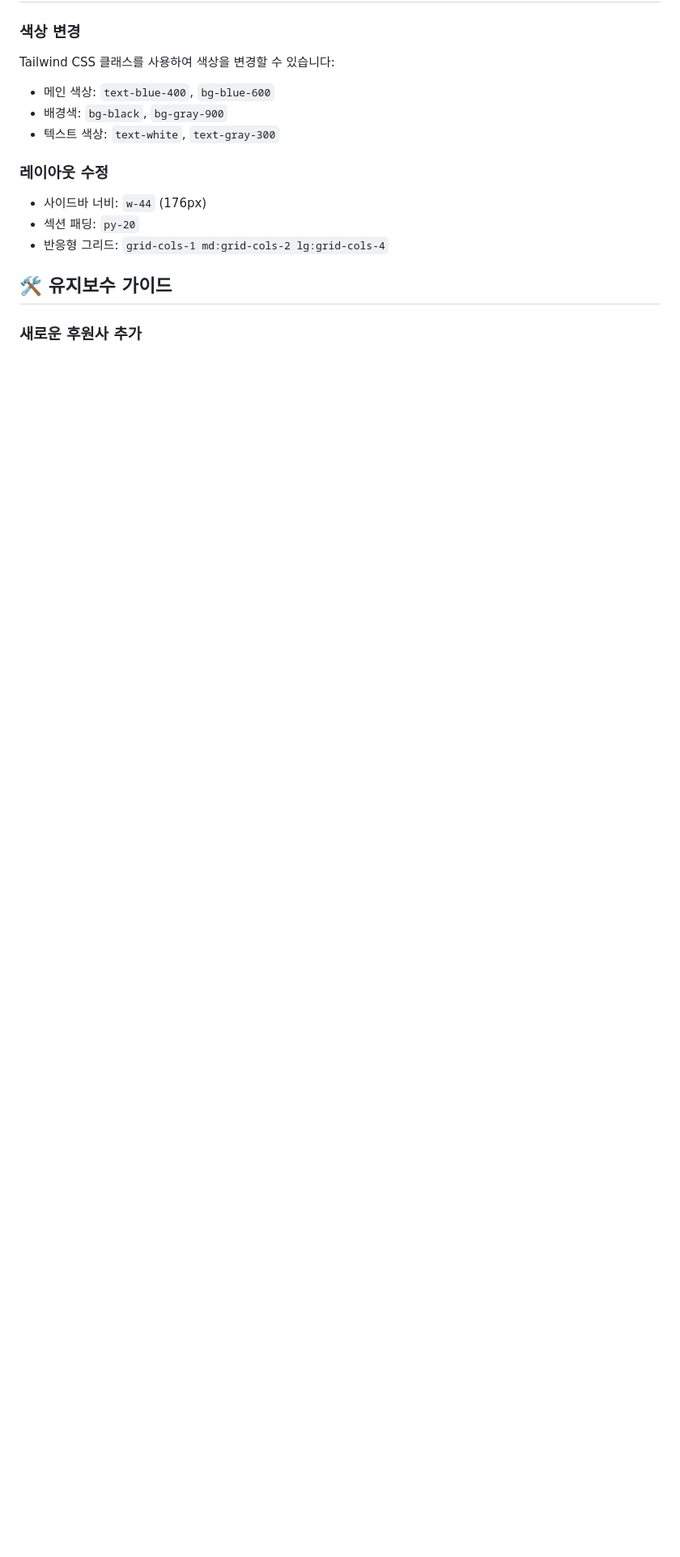
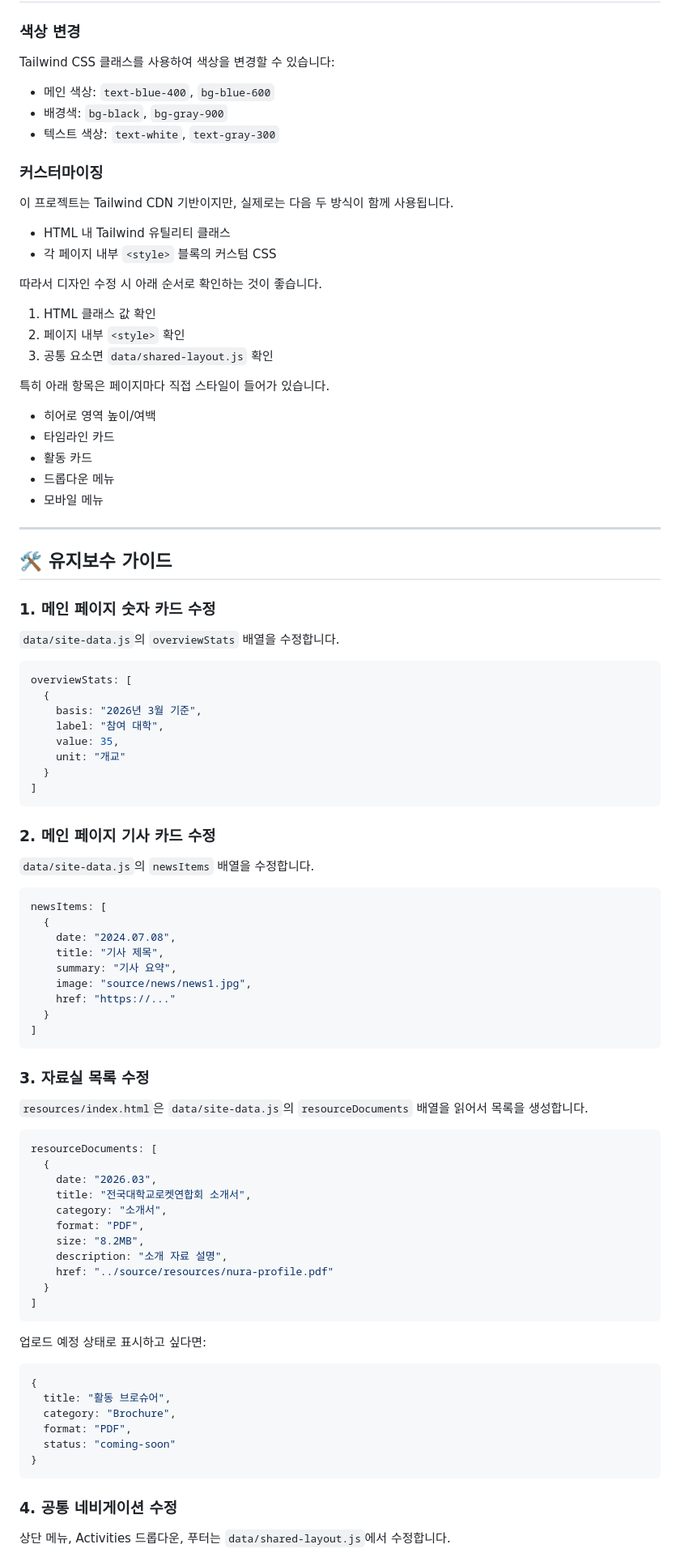
Before and after one commit to moru-3/nura-homepage, a Markdown page: README.md, the part around one of its changes. Shown at 81% size. Drawn GitHub-style; blank space fills up the shorter version.

Commit message:
Revise README.md for file structure and content updates
Updated README.md to reflect changes in file structure and content management instructions.

````diff
--- a/README.md
+++ b/README.md
@@ -139,11 +128,91 @@ Tailwind CSS 클래스를 사용하여 색상을 변경할 수 있습니다:
 - 배경색: `bg-black`, `bg-gray-900`
 - 텍스트 색상: `text-white`, `text-gray-300`
 
-### 레이아웃 수정
-- 사이드바 너비: `w-44` (176px)
-- 섹션 패딩: `py-20`
-- 반응형 그리드: `grid-cols-1 md:grid-cols-2 lg:grid-cols-4`
+### 커스터마이징
+이 프로젝트는 Tailwind CDN 기반이지만, 실제로는 다음 두 방식이 함께 사용됩니다.
+
+- HTML 내 Tailwind 유틸리티 클래스
+- 각 페이지 내부 `<style>` 블록의 커스텀 CSS
+
+따라서 디자인 수정 시 아래 순서로 확인하는 것이 좋습니다.
+
+1. HTML 클래스 값 확인
+2. 페이지 내부 `<style>` 확인
+3. 공통 요소면 `data/shared-layout.js` 확인
+
+특히 아래 항목은 페이지마다 직접 스타일이 들어가 있습니다.
+
+- 히어로 영역 높이/여백
+- 타임라인 카드
+- 활동 카드
+- 드롭다운 메뉴
+- 모바일 메뉴
+
+---
 
 ## 🛠️ 유지보수 가이드
 
-### 새로운 후원사 추가
+### 1. 메인 페이지 숫자 카드 수정
+
+`data/site-data.js`의 `overviewStats` 배열을 수정합니다.
+
+```javascript
+overviewStats: [
+  {
+    basis: "2026년 3월 기준",
+    label: "참여 대학",
+    value: 35,
+    unit: "개교"
+  }
+]
+```
+
+### 2. 메인 페이지 기사 카드 수정
+
+`data/site-data.js`의 `newsItems` 배열을 수정합니다.
+
+```javascript
+newsItems: [
+  {
+    date: "2024.07.08",
+    title: "기사 제목",
+    summary: "기사 요약",
+    image: "source/news/news1.jpg",
+    href: "https://..."
+  }
+]
+```
+
+### 3. 자료실 목록 수정
+
+`resources/index.html`은 `data/site-data.js`의 `resourceDocuments` 배열을 읽어서 목록을 생성합니다.
+
+```javascript
+resourceDocuments: [
+  {
+    date: "2026.03",
+    title: "전국대학교로켓연합회 소개서",
+    category: "소개서",
+    format: "PDF",
+    size: "8.2MB",
+    description: "소개 자료 설명",
+    href: "../source/resources/nura-profile.pdf"
+  }
+]
+```
+
+업로드 예정 상태로 표시하고 싶다면:
+
+```javascript
+{
+  title: "활동 브로슈어",
+  category: "Brochure",
+  format: "PDF",
+  status: "coming-soon"
+}
+```
+
+### 4. 공통 네비게이션 수정
+
+상단 메뉴, Activities 드롭다운, 푸터는 `data/shared-layout.js`에서 수정합니다.
+
````
Also changed, not shown: other parts of README.md (+87 -104 lines).
